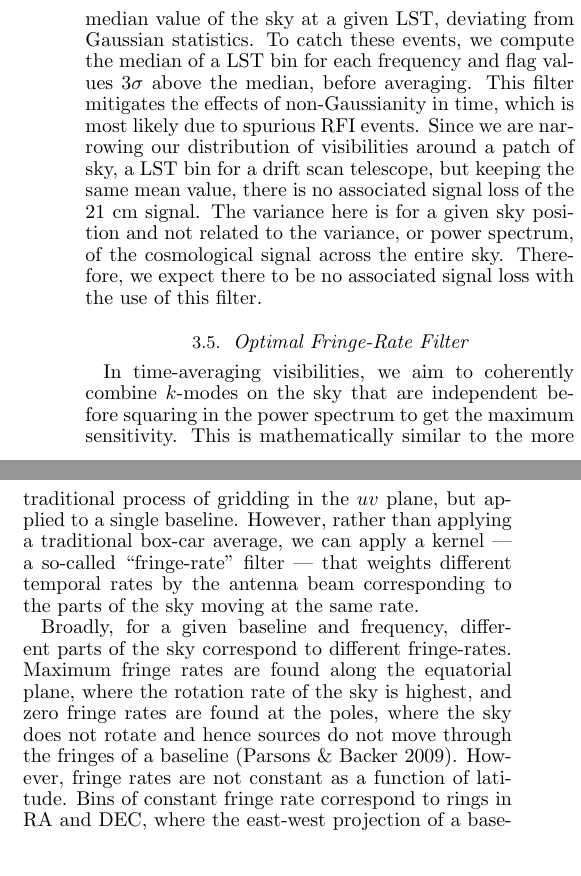
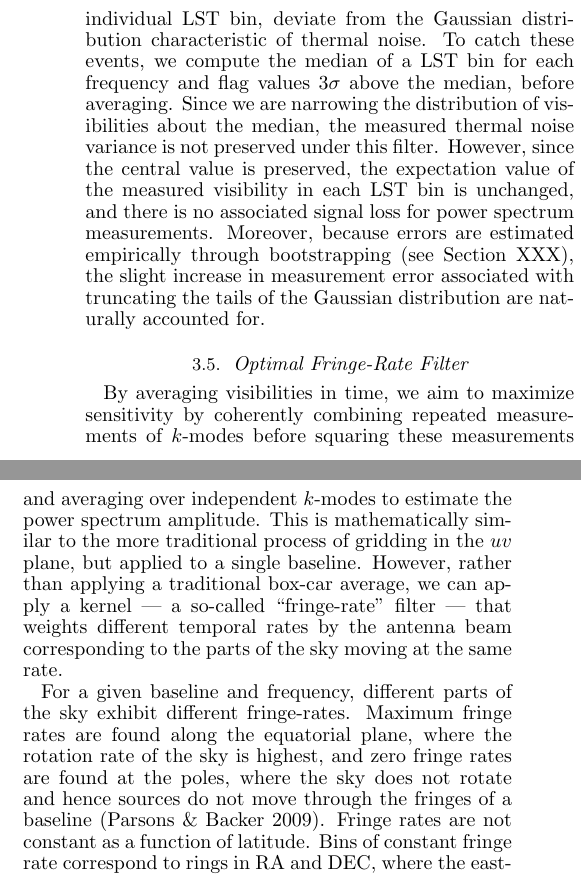
Before and after one commit to zakiali/psa64_pspec, a LaTeX document (psa64_pspec_ver2.tex): two parts of the columns of page 8 of 22, joined at a grey line, cut at the place of the change. Compiled offline with pdfLaTeX.

Commit message:
Some edits to manuscript for clarity.

```diff
--- a/psa64_pspec_ver2.tex
+++ b/psa64_pspec_ver2.tex
@@ -1073,18 +1073,21 @@ power spectrum estimate.
 %sums.
 %[above statement is incorrect]
 
-Sporadic RFI events (i.e. occurring rarely in an entire season) can skew
-individual LST bins away from the median value of the sky at a given LST,
-deviating from Gaussian statistics. To catch these events, we compute the median
+Sporadic RFI events (XXX i.e. occurring rarely in an entire season) result
+in measurements that, in any individual LST bin, deviate from the Gaussian
+distribution characteristic of thermal noise.
+To catch these events, we compute the median
 of a LST bin for each frequency and flag values 3$\sigma$ above the median,
-before averaging. This filter mitigates the effects of non-Gaussianity in time,
-which is most likely due to spurious RFI events. Since we are narrowing our
-distribution of visibilities around a patch of sky, a LST bin for a
-drift scan telescope, but keeping the same mean value, there is no associated
-signal loss of the 21 cm signal. The variance here is for a given sky position
-and not related to the variance, or power spectrum, of the cosmological signal
-across the entire sky.  Therefore, we expect there to be no associated signal
-loss with the use of this filter.
+before averaging.
+Since we are narrowing the
+distribution of visibilities about the median, the measured thermal noise
+variance is not preserved under this filter.  However, since the central
+value is preserved, the expectation value of the measured visibility in each
+LST bin is unchanged, and there is no associated signal loss for power spectrum
+measurements.  Moreover, because errors are estimated empirically
+through bootstrapping (see Section XXX), the slight increase in measurement
+error associated with truncating the tails of the
+Gaussian distribution are naturally accounted for.
 
 
 %\section{LST Binning and Stability}\label{sec:lstbin}
@@ -1190,21 +1193,24 @@ loss with the use of this filter.
 %   t_int = 42.8/n.mean(fr100)
 %
 
-In time-averaging visibilities, we aim to coherently combine  $k$-modes on the
-sky that are independent  before squaring in the power spectrum to get the
-maximum sensitivity. This is mathematically similar to the more traditional
+By averaging visibilities in time, we aim to maximize sensitivity
+by coherently combining repeated measurements
+of $k$-modes
+before squaring these measurements and averaging over independent $k$-modes
+to estimate the power spectrum amplitude.
+This is mathematically similar to the more traditional
 process of gridding in the $uv$ plane, but applied to a single baseline.
 However, rather than applying a traditional box-car average, we can apply a
 kernel --- a so-called ``fringe-rate" filter --- that weights different temporal
 rates by the antenna beam corresponding to the parts of the sky moving at the
 same rate.
 
-Broadly, for a given baseline and frequency, different parts of the sky
-correspond to different fringe-rates.  Maximum fringe rates are found along the
+For a given baseline and frequency, different parts of the sky
+exhibit different fringe-rates.  Maximum fringe rates are found along the
 equatorial plane, where the rotation rate of the sky is highest, and zero
 fringe rates are found at the poles, where the sky does not rotate and hence
 sources do not move through the fringes of a baseline \citep{parsons_backer2009}.
-However, fringe rates are not constant as a function of latitude. Bins of
+Fringe rates are not constant as a function of latitude. Bins of
 constant fringe rate correspond to rings in RA and DEC, where the east-west
 projection of a baseline projected toward a patch of the sky is constant.  We
 use this fact in conjunction with the root-mean-squared beam response for each
```
Also changed, not shown: psa64_pspec_ver2.tex (14 more changed lines).
